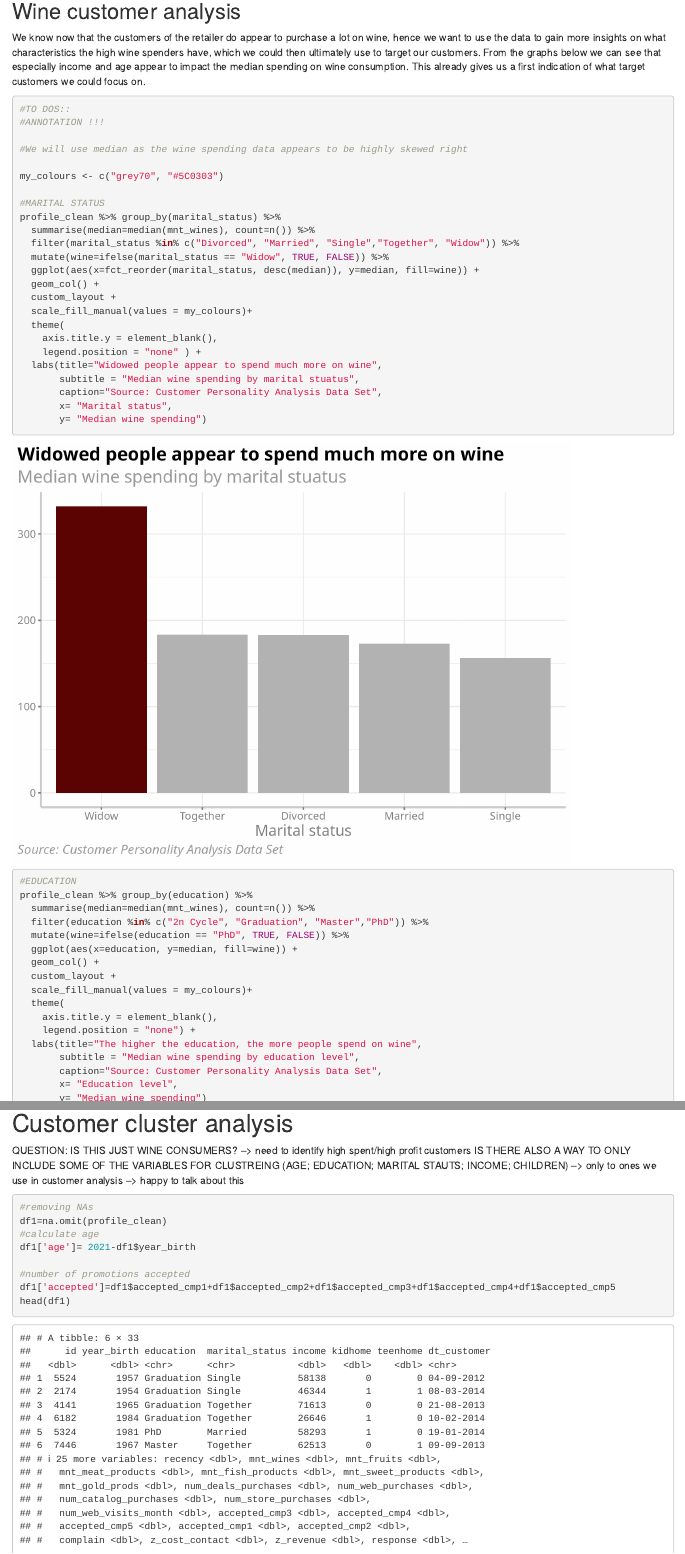
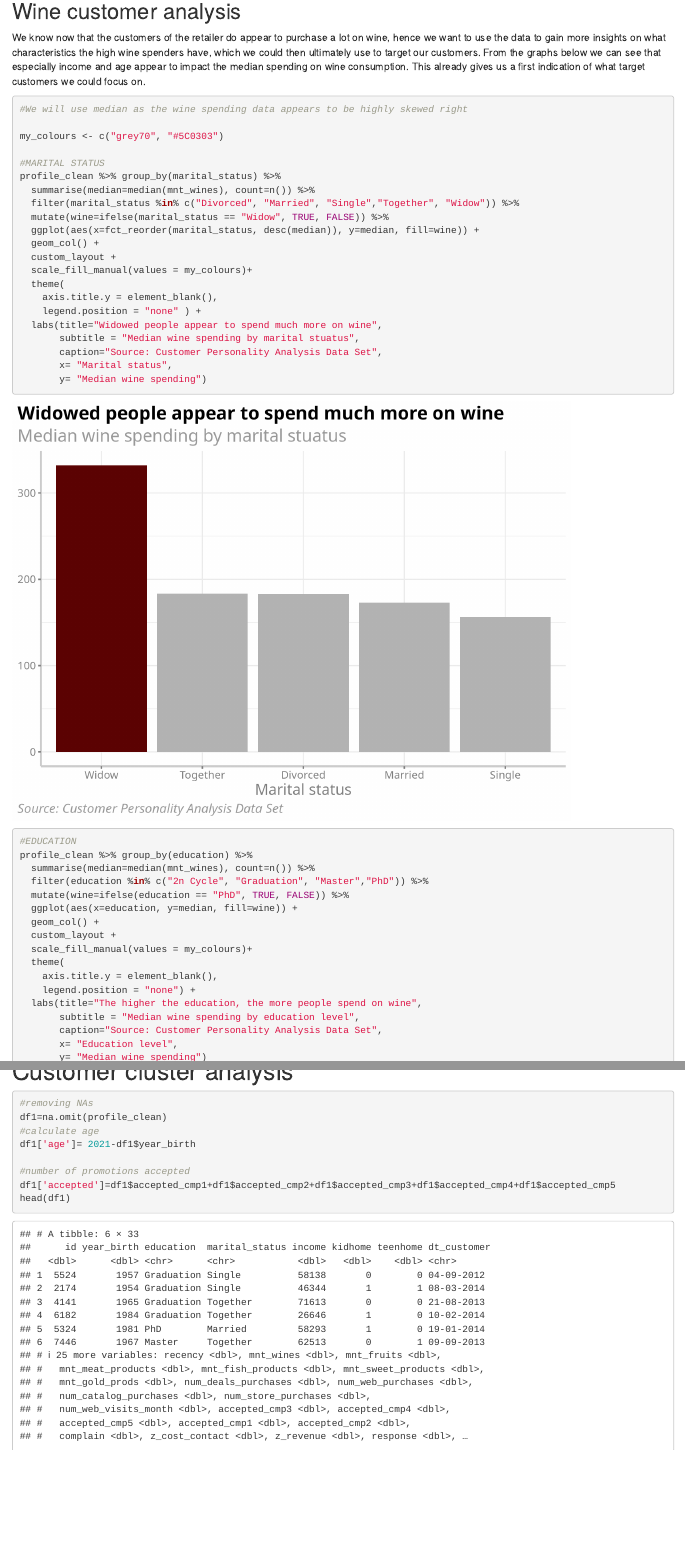
Before and after one commit to sophia-2021/AM10_StudyGroup12, an R Markdown document (CustomerPersonalityAnalysis_StudyGroup12.Rmd): the page in a window 1100 px wide, from 4520 px down, and a second part further down, joined at a grey line. Rendered offline with R 4.5, knitr and Pandoc, with nearby package versions; some code elsewhere in the file could not run offline; column names are cleaned by a stand-in for the janitor package.

Commit message:
small changes

````diff
--- a/CustomerPersonalityAnalysis_StudyGroup12.Rmd
+++ b/CustomerPersonalityAnalysis_StudyGroup12.Rmd
@@ -716,8 +717,6 @@ customer_food_basked %>%
 We know now that the customers of the retailer do appear to purchase a lot on wine, hence we want to use the data to gain more insights on what characteristics the high wine spenders have, which we could then ultimately use to target our customers. From the graphs below we can see that especially income and age appear to impact the median spending on wine consumption. This already gives us a first indication of what target customers we could focus on.
 
 ```{r, rconsumer personality analysis data 2, fig.width=8, fig.height=6}
-#TO DOS::
-#ANNOTATION !!!
 
 #We will use median as the wine spending data appears to be highly skewed right
 
@@ -911,10 +910,6 @@ profiles_cleaned %>%
 
 # Customer cluster analysis
 
-QUESTION: IS THIS JUST WINE CONSUMERS? --> need to identify high spent/high profit customers
-IS THERE ALSO A WAY TO ONLY INCLUDE SOME OF THE VARIABLES FOR CLUSTREING (AGE; EDUCATION; MARITAL STAUTS; INCOME; CHILDREN) --> only to ones we use in customer analysis  --> happy to talk about this
-
-
 ```{r cleaning data customer analysis 1}
 #removing NAs
 df1=na.omit(profile_clean)
````
Also changed, not shown: CustomerPersonalityAnalysis_StudyGroup12.Rmd (1 more changed lines).
